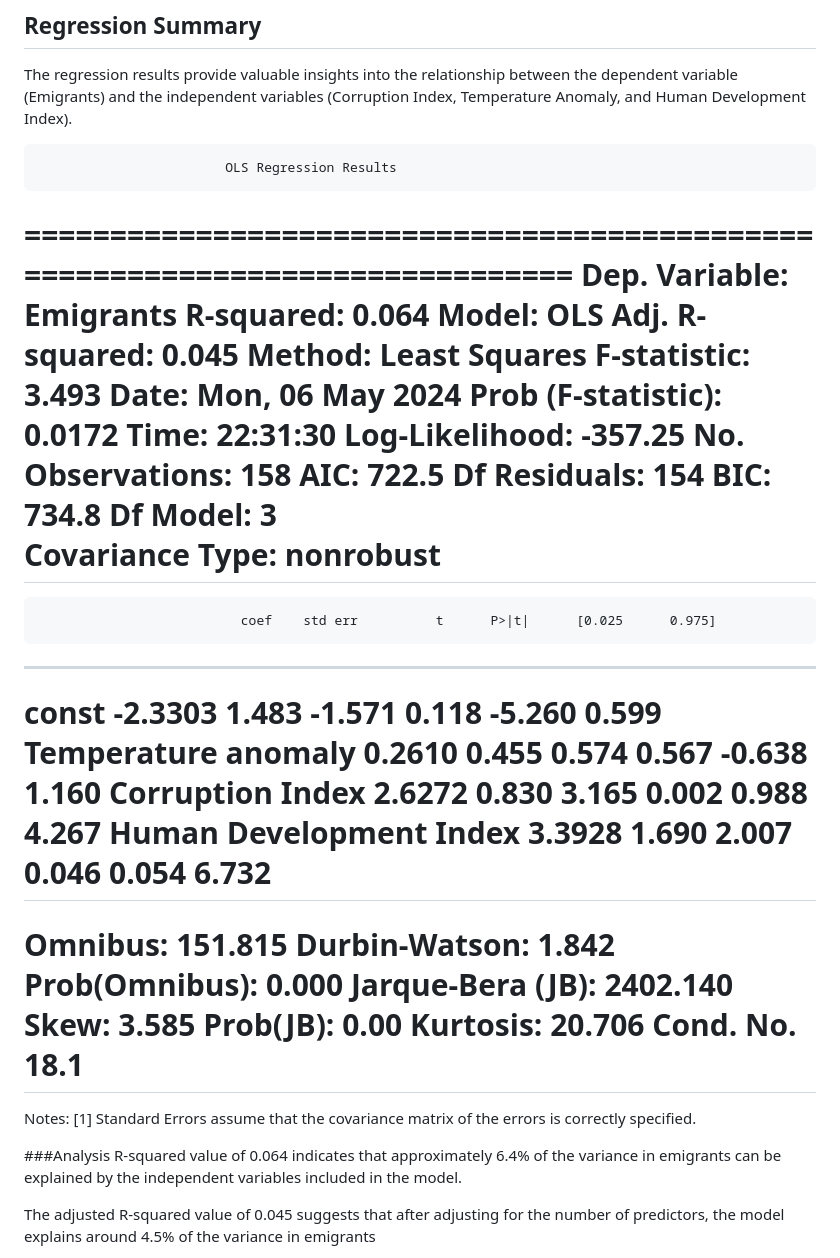
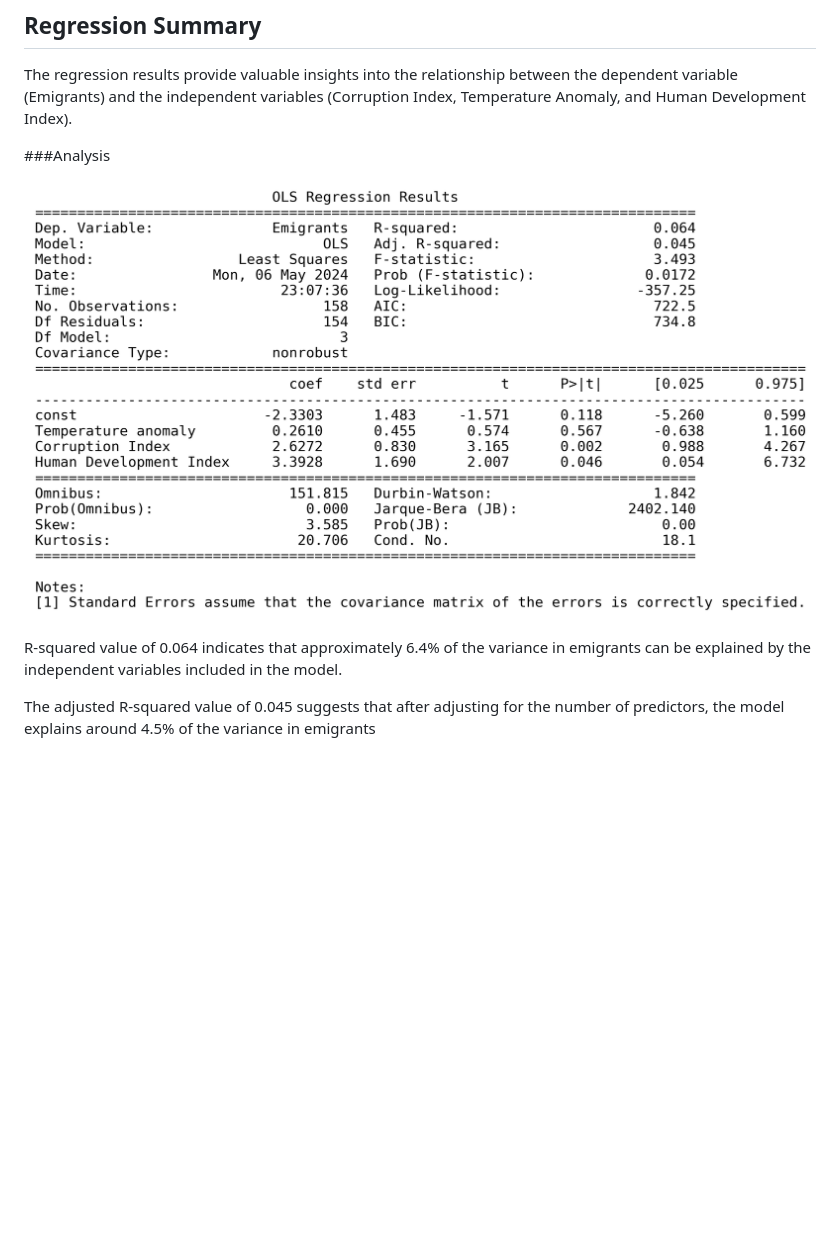
Before and after one commit to sabuhamdiya/migan, a Markdown page: README.md, the part around the change printed below. GitHub-like rendering; pictures changed too: regression_summary.png (added); blank space fills up the shorter version.

```diff
--- a/README.md
+++ b/README.md
@@ -40,34 +40,13 @@ The regression results provide valuable insights into the relationship
  between the dependent variable (Emigrants) and the independent variables
   (Corruption Index, Temperature Anomaly, and Human Development Index).
 
-                            OLS Regression Results
-==============================================================================
-Dep. Variable:              Emigrants   R-squared:                       0.064
-Model:                            OLS   Adj. R-squared:                  0.045
-Method:                 Least Squares   F-statistic:                     3.493
-Date:                Mon, 06 May 2024   Prob (F-statistic):             0.0172
-Time:                        22:31:30   Log-Likelihood:                -357.25
-No. Observations:                 158   AIC:                             722.5
-Df Residuals:                     154   BIC:                             734.8
-Df Model:                           3
-Covariance Type:            nonrobust
-===========================================================================================
-                              coef    std err          t      P>|t|      [0.025      0.975]
--------------------------------------------------------------------------------------------
-const                      -2.3303      1.483     -1.571      0.118      -5.260       0.599
-Temperature anomaly         0.2610      0.455      0.574      0.567      -0.638       1.160
-Corruption Index            2.6272      0.830      3.165      0.002       0.988       4.267
-Human Development Index     3.3928      1.690      2.007      0.046       0.054       6.732
-==============================================================================
-Omnibus:                      151.815   Durbin-Watson:                   1.842
-Prob(Omnibus):                  0.000   Jarque-Bera (JB):             2402.140
-Skew:                           3.585   Prob(JB):                         0.00
-Kurtosis:                      20.706   Cond. No.                         18.1
-==============================================================================
-Notes:
-[1] Standard Errors assume that the covariance matrix of the errors is correctly specified.
+
 
 ###Analysis
+
+![Scatter Plot](regression_summary.png)
+
+
 R-squared value of 0.064 indicates that approximately
 6.4% of the variance in emigrants can be explained by the independent variables included in the model.
 
```
Also changed, not shown: other parts of README.md (+3 -3 lines), data_visualization.png (added), 3 other files.
